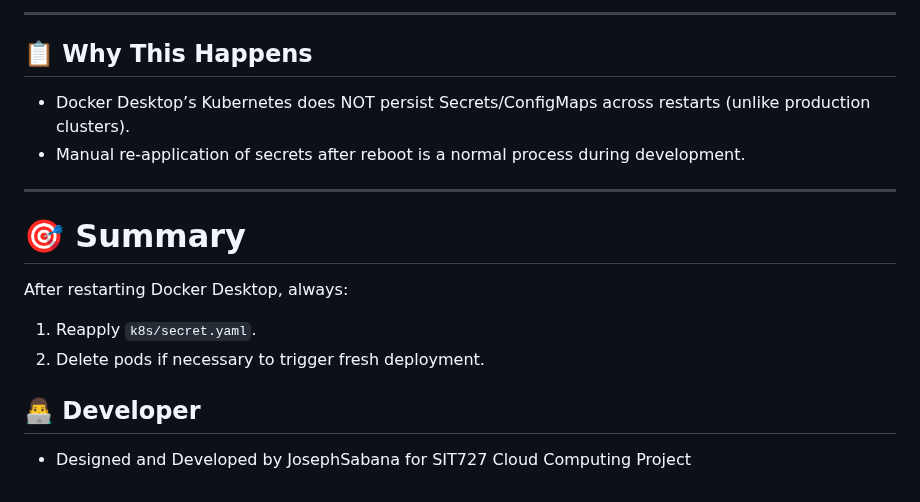
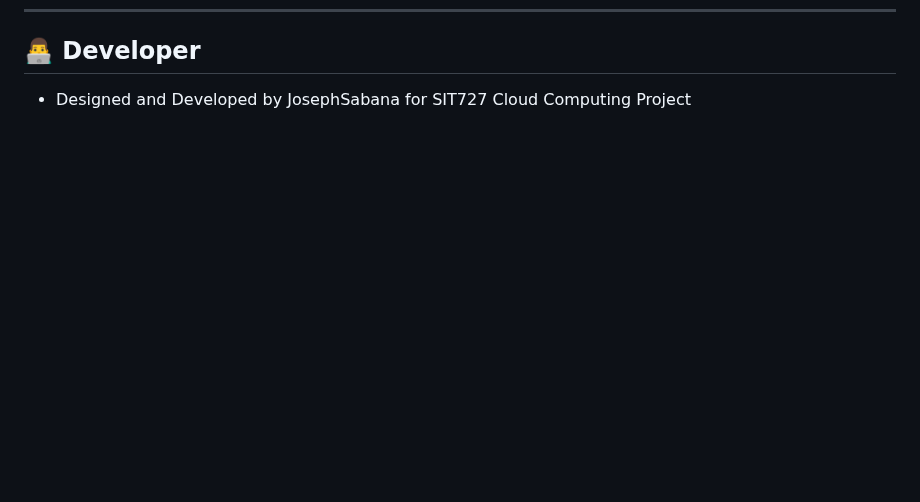
Before and after one commit to seffy/yesonit-accessmanager, a Markdown page: README.md, the part around one of its changes. Drawn GitHub-style; blank space fills up the shorter version.

```diff
--- a/README.md
+++ b/README.md
@@ -336,17 +278,2 @@ Login should now work without server errors.
----
-
-## 📋 Why This Happens
-- Docker Desktop’s Kubernetes does NOT persist Secrets/ConfigMaps across restarts (unlike production clusters).
-- Manual re-application of secrets after reboot is a normal process during development.
-
----
-
-# 🎯 Summary
-After restarting Docker Desktop, always:
-1. Reapply `k8s/secret.yaml`.
-2. Delete pods if necessary to trigger fresh deployment.
-
-
-
 ## 👨‍💻 Developer
 - Designed and Developed by JosephSabana for SIT727 Cloud Computing Project
```
Also changed, not shown: other parts of README.md (+23 -81 lines).
